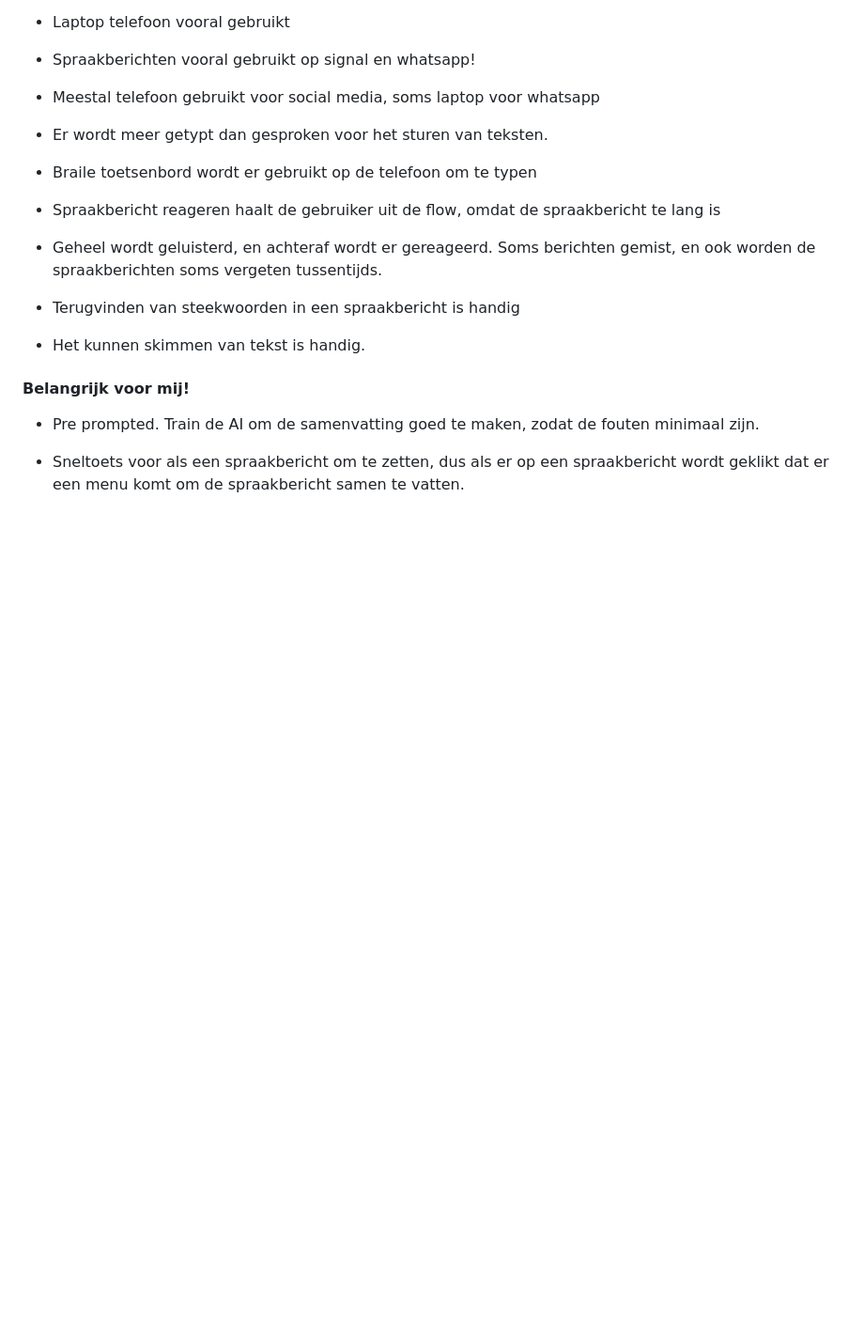
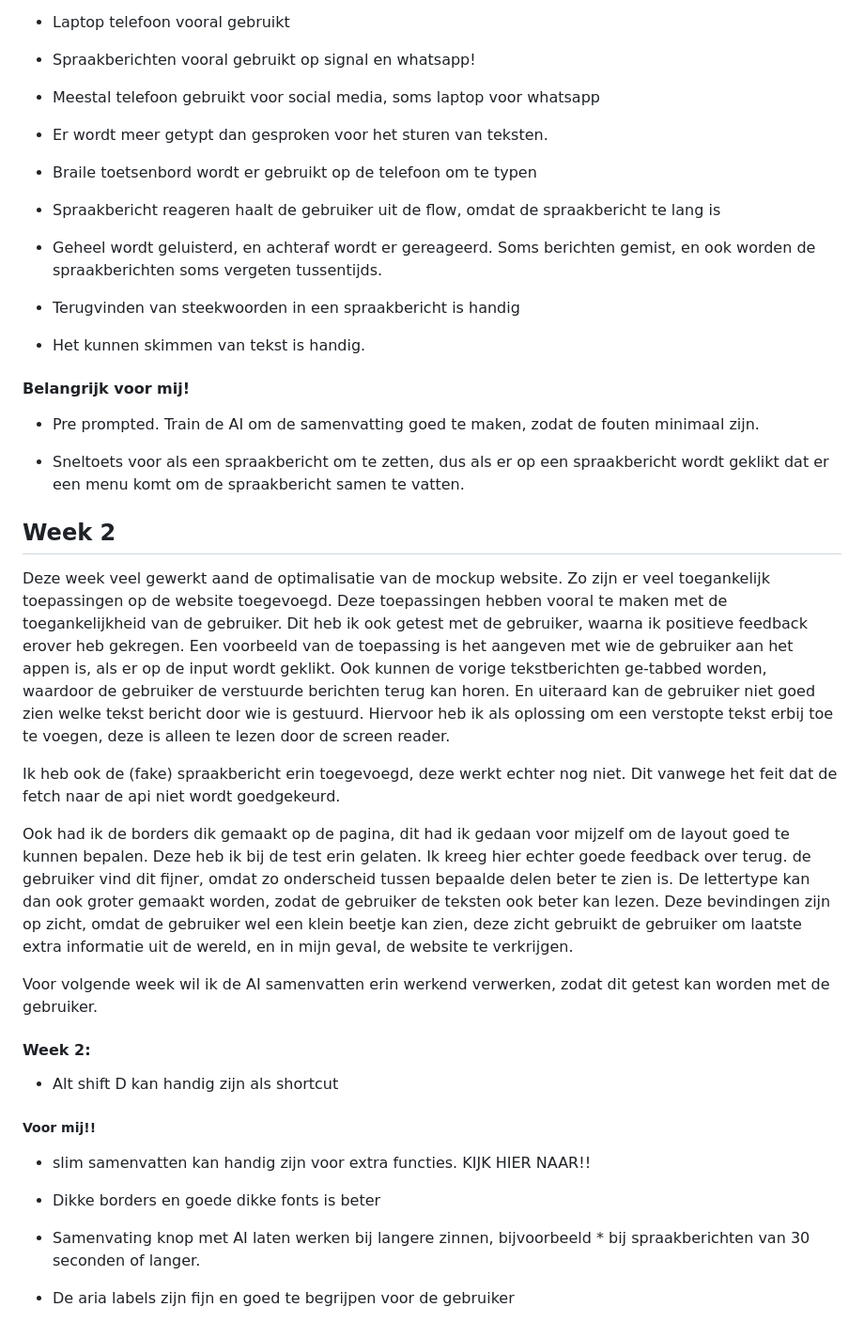
Before and after one commit to Braham3030/HCD_WebDev, a Markdown page: README.md, the part around the change. Shown at 94% size. Rendered like a GitHub page; blank space fills up the shorter version.

Commit message:
Update README.md with Week 2 progress and accessibility enhancements

```diff
--- a/README.md
+++ b/README.md
@@ -122,3 +122,29 @@ Deze week heb ik gewerkt aan het bedenken van een idee voor de case. Hierbij ben
 * Pre prompted. Train de AI om de samenvatting goed te maken, zodat de fouten minimaal zijn.
 
 * Sneltoets voor als een spraakbericht om te zetten, dus als er op een spraakbericht wordt geklikt dat er een menu komt om de spraakbericht samen te vatten.
+
+
+## Week 2
+
+Deze week veel gewerkt aand de optimalisatie van de mockup website. Zo zijn er veel toegankelijk toepassingen op de website toegevoegd. Deze toepassingen hebben vooral te maken met de toegankelijkheid van de gebruiker. Dit heb ik ook getest met de gebruiker, waarna ik positieve feedback erover heb gekregen. Een voorbeeld van de toepassing is het aangeven met wie de gebruiker aan het appen is, als er op de input wordt geklikt. Ook kunnen de vorige tekstberichten ge-tabbed worden, waardoor de gebruiker de verstuurde berichten terug kan horen. En uiteraard kan de gebruiker niet goed zien welke tekst bericht door wie is gestuurd. Hiervoor heb ik als oplossing om een verstopte tekst erbij toe te voegen, deze is alleen te lezen door de screen reader.
+
+Ik heb ook de (fake) spraakbericht erin toegevoegd, deze werkt echter nog niet. Dit vanwege het feit dat de fetch naar de api niet wordt goedgekeurd.
+
+Ook had ik de borders dik gemaakt op de pagina, dit had ik gedaan voor mijzelf om de layout goed te kunnen bepalen. Deze heb ik bij de test erin gelaten. Ik kreeg hier echter goede feedback over terug. de gebruiker vind dit fijner, omdat zo onderscheid tussen bepaalde delen beter te zien is. De lettertype kan dan ook groter gemaakt worden, zodat de gebruiker de teksten ook beter kan lezen. Deze bevindingen zijn op zicht, omdat de gebruiker wel een klein beetje kan zien, deze zicht gebruikt de gebruiker om laatste extra informatie uit de wereld, en in mijn geval, de website te verkrijgen.
+
+
+Voor volgende week wil ik de AI samenvatten erin werkend verwerken, zodat dit getest kan worden met de gebruiker.
+
+
+#### Week 2:
+
+* Alt shift D kan handig zijn als shortcut
+
+
+##### Voor mij!!
+* slim samenvatten kan handig zijn voor extra functies. KIJK HIER NAAR!!
+* Dikke borders en goede dikke fonts is beter
+
+* Samenvating knop met AI laten werken bij langere zinnen, bijvoorbeeld * bij spraakberichten van 30 seconden of langer.
+
+* De aria labels zijn fijn en goed te begrijpen voor de gebruiker
```
